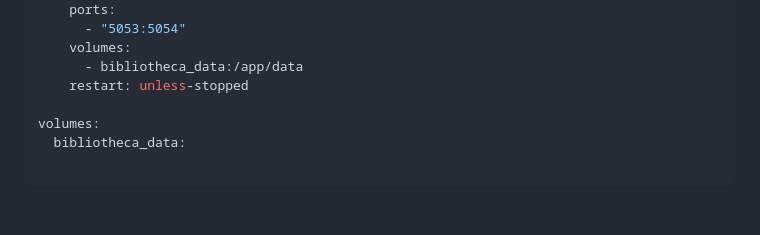
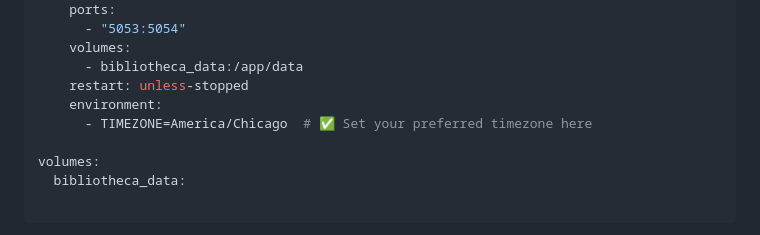
Before and after one commit to techmorung/mybibliotheca, a Markdown page: README.md, the part around the change. Rendered like a GitHub page; blank space fills up the shorter version.

Commit message:
update readme to show support for timezones in Docker

```diff
--- a/README.md
+++ b/README.md
@@ -63,6 +63,8 @@ services:
     volumes:
       - bibliotheca_data:/app/data
     restart: unless-stopped
+    environment:
+      - TIMEZONE=America/Chicago  # ✅ Set your preferred timezone here
 
 volumes:
   bibliotheca_data:
```
